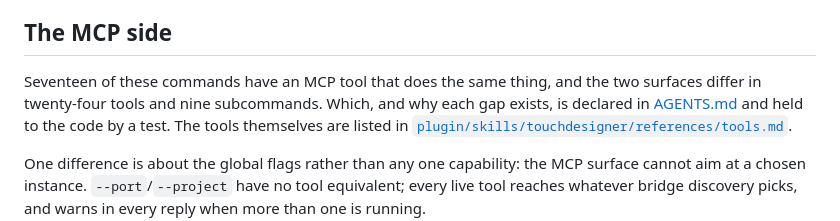
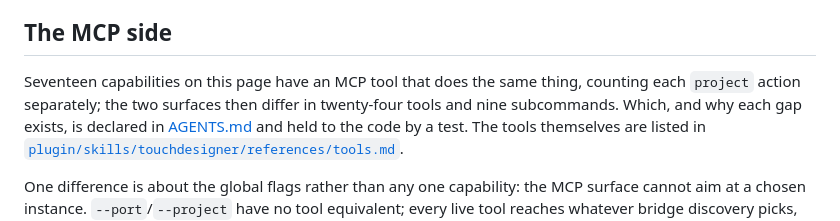
Before and after one commit to grigabyte/td-atlas, a Markdown page: docs/cli.md, the part around the change. Rendered like a GitHub page.

Commit message:
docs/cli.md: capabilities, not commands, in the parity count
Seventeen pairs are capabilities when the `project` actions are counted one
by one (which is how `AGENTS.md` and the parity test count them), not
seventeen subcommands.

```diff
--- a/docs/cli.md
+++ b/docs/cli.md
@@ -248,8 +248,9 @@ refuse the restore; the drift is reported instead.
 
 ## The MCP side
 
-Seventeen of these commands have an MCP tool that does the same thing, and the
-two surfaces differ in twenty-four tools and nine subcommands. Which, and why
+Seventeen capabilities on this page have an MCP tool that does the same thing,
+counting each `project` action separately; the two surfaces then differ in
+twenty-four tools and nine subcommands. Which, and why
 each gap exists, is declared in
 [AGENTS.md](../AGENTS.md#cli--mcp-parity) and held to the code by a test. The
 tools themselves are listed in
```
